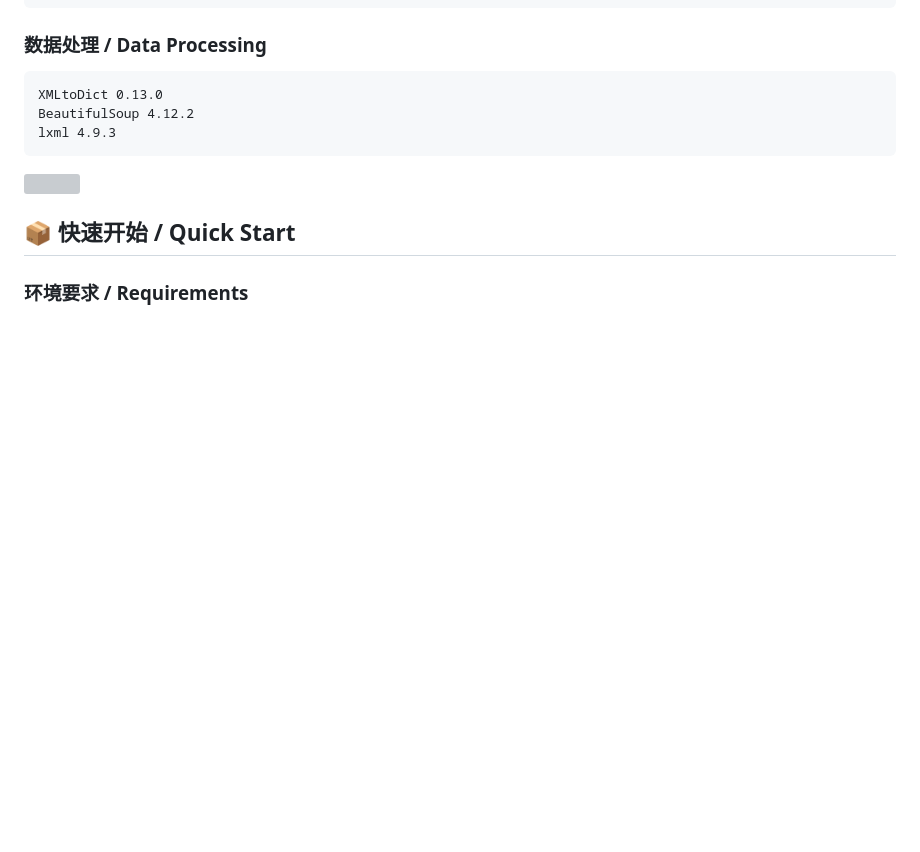
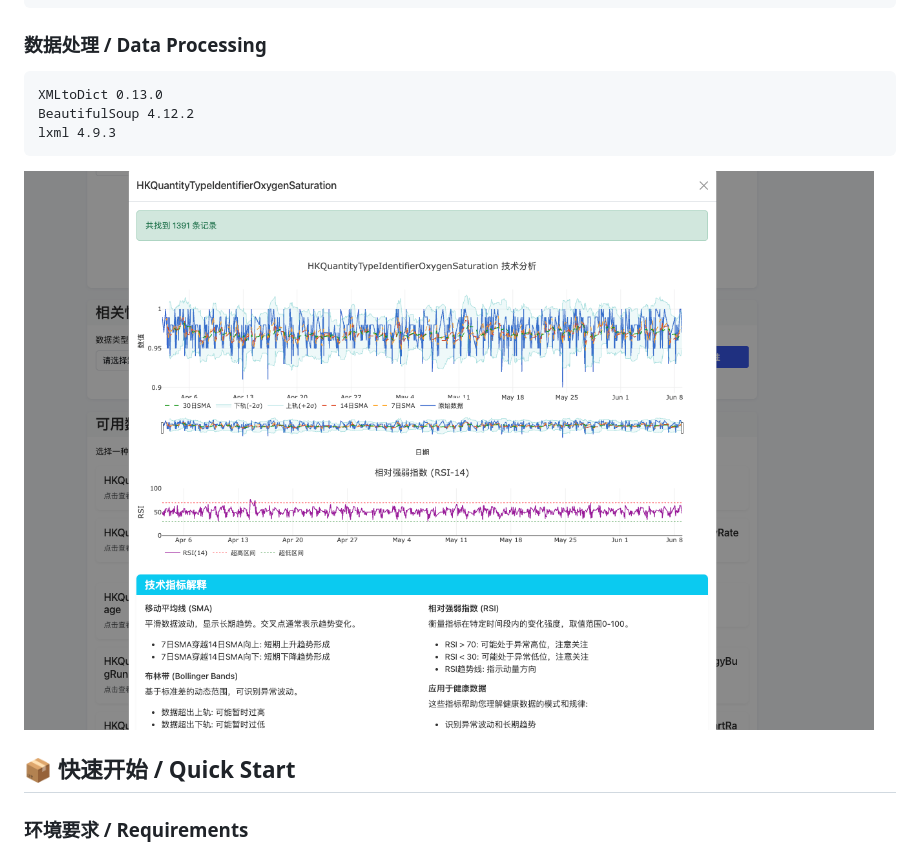
Before and after one commit to xiaojamie/SeeMyStats, a Markdown page: README.md, the part around the change. GitHub-like rendering; blank space fills up the shorter version; grey boxes are pictures that could not be loaded.

````diff
--- a/README.md
+++ b/README.md
@@ -61,7 +61,7 @@ BeautifulSoup 4.12.2
 lxml 4.9.3
 ```
 
-![](images/data.png)
+![](image/data.png)
 
 ## 📦 快速开始 / Quick Start
 
````
